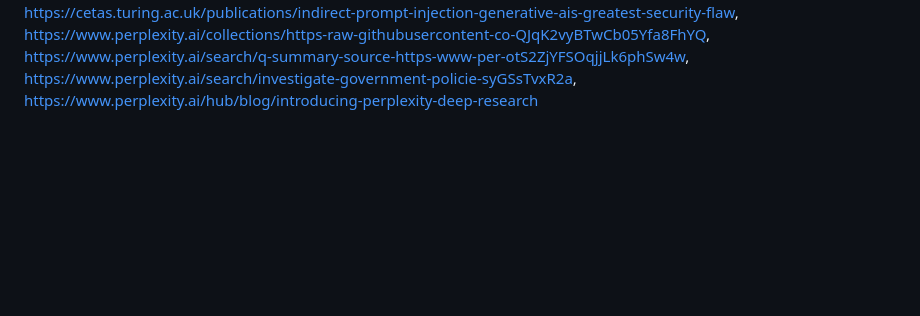
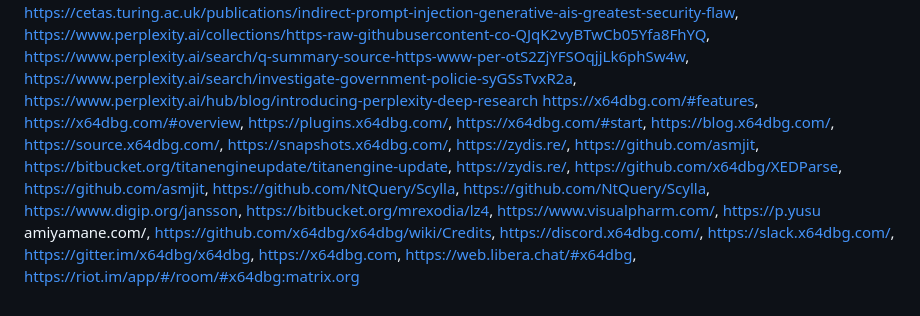
Before and after one commit to Doctor0Evil/virtanet, a Markdown page: vsc.md, the part around the change. GitHub-like rendering; blank space fills up the shorter version.

```diff
--- a/vsc.md
+++ b/vsc.md
@@ -71,3 +71,30 @@ https://www.perplexity.ai/collections/https-raw-githubusercontent-co-QJqK2vyBTwC
 https://www.perplexity.ai/search/q-summary-source-https-www-per-otS2ZjYFSOqjjLk6phSw4w,
 https://www.perplexity.ai/search/investigate-government-policie-syGSsTvxR2a,
 https://www.perplexity.ai/hub/blog/introducing-perplexity-deep-research
+https://x64dbg.com/#features,
+https://x64dbg.com/#overview,
+https://plugins.x64dbg.com/,
+https://x64dbg.com/#start,
+https://blog.x64dbg.com/,
+https://source.x64dbg.com/,
+https://snapshots.x64dbg.com/,
+https://zydis.re/,
+https://github.com/asmjit,
+https://bitbucket.org/titanengineupdate/titanengine-update,
+https://zydis.re/,
+https://github.com/x64dbg/XEDParse,
+https://github.com/asmjit,
+https://github.com/NtQuery/Scylla,
+https://github.com/NtQuery/Scylla,
+https://www.digip.org/jansson,
+https://bitbucket.org/mrexodia/lz4,
+https://www.visualpharm.com/,
+https://p.yusu
+amiyamane.com/,
+https://github.com/x64dbg/x64dbg/wiki/Credits,
+https://discord.x64dbg.com/,
+https://slack.x64dbg.com/,
+https://gitter.im/x64dbg/x64dbg,
+https://x64dbg.com,
+https://web.libera.chat/#x64dbg,
+https://riot.im/app/#/room/#x64dbg:matrix.org
```
